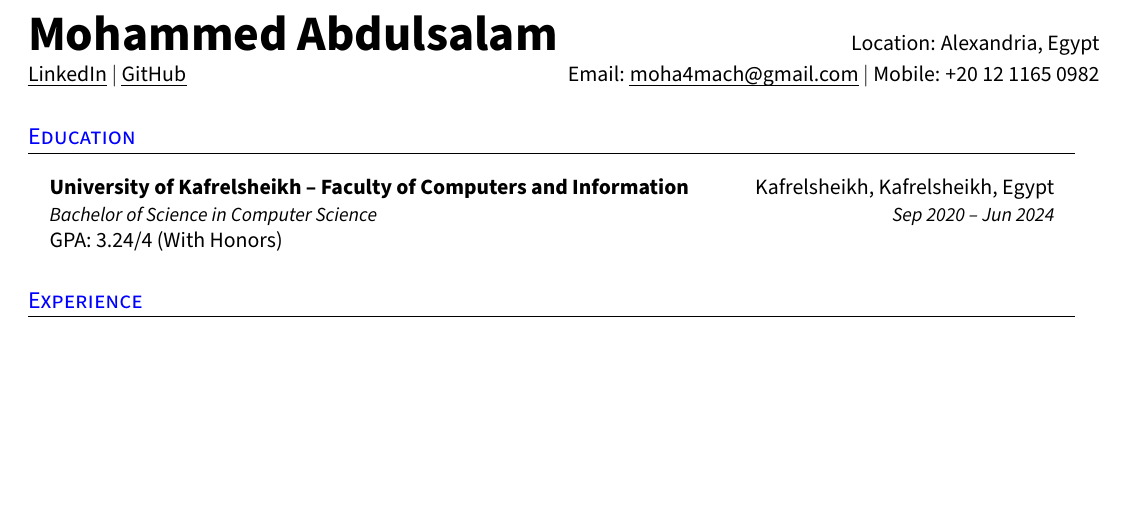
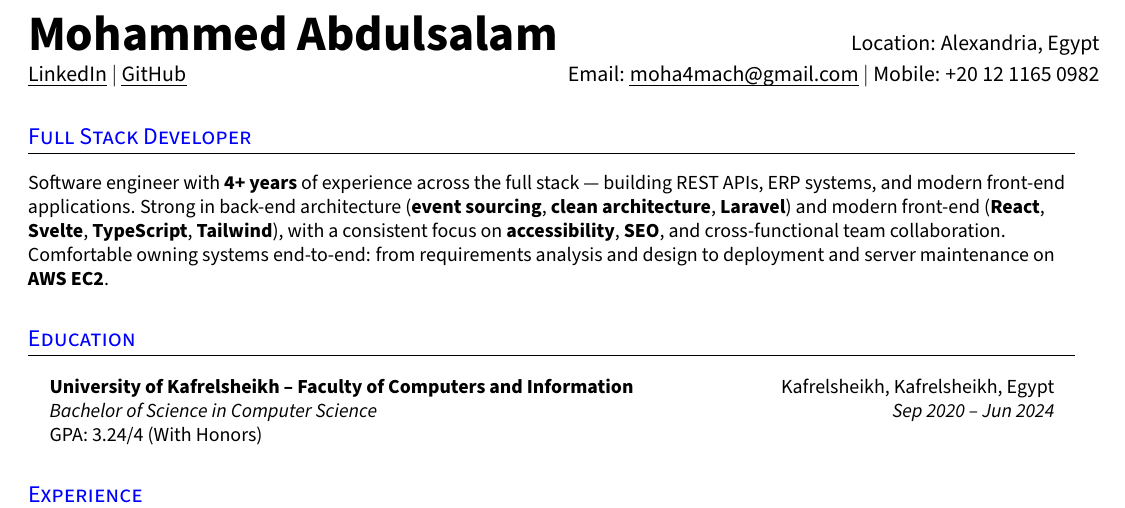
Before and after one commit to Mohammed4mach/my-cvs, a LaTeX document (fullstack_Mohammed_Abdulsalam.tex): part of page 1 of 2, cut so that both start at the same text, the shorter picture padded with empty space. Compiled offline with pdfLaTeX.

Commit message:
uncomment summary

```diff
--- a/fullstack_Mohammed_Abdulsalam.tex
+++ b/fullstack_Mohammed_Abdulsalam.tex
@@ -170,17 +170,17 @@
 %-----------SUMMARY--------------------------
 % Keep this short, simple and straigth to point
 
-% \section{Full Stack Developer}
-% \small{
-%   Software engineer with \textbf{4+ years} of experience across the full stack —
-%   building REST APIs, ERP systems, and modern front-end applications.
-%   Strong in back-end architecture (\textbf{event sourcing}, \textbf{clean architecture},
-%   \textbf{Laravel}) and modern front-end (\textbf{React}, \textbf{Svelte}, \textbf{TypeScript},
-%   \textbf{Tailwind}), with a consistent focus on \textbf{accessibility},
-%   \textbf{SEO}, and cross-functional team collaboration.
-%   Comfortable owning systems end-to-end: from requirements analysis and
-%   design to deployment and server maintenance on \textbf{AWS EC2}.
-% }
+\section{Full Stack Developer}
+\small{
+  Software engineer with \textbf{4+ years} of experience across the full stack —
+  building REST APIs, ERP systems, and modern front-end applications.
+  Strong in back-end architecture (\textbf{event sourcing}, \textbf{clean architecture},
+  \textbf{Laravel}) and modern front-end (\textbf{React}, \textbf{Svelte}, \textbf{TypeScript},
+  \textbf{Tailwind}), with a consistent focus on \textbf{accessibility},
+  \textbf{SEO}, and cross-functional team collaboration.
+  Comfortable owning systems end-to-end: from requirements analysis and
+  design to deployment and server maintenance on \textbf{AWS EC2}.
+}
 %--------------------------------------------
 
 %-----------EDUCATION-------------------------
```
Also changed, not shown: back-end_Mohammed_Abdulsalam.tex (+9 -9 lines), front-end_Mohammed_Abdulsalam.tex (+4 -4 lines), out/back-end_Mohammed_Abdulsalam.pdf, out/front-end_Mohammed_Abdulsalam.pdf, out/fullstack_Mohammed_Abdulsalam.pdf.
